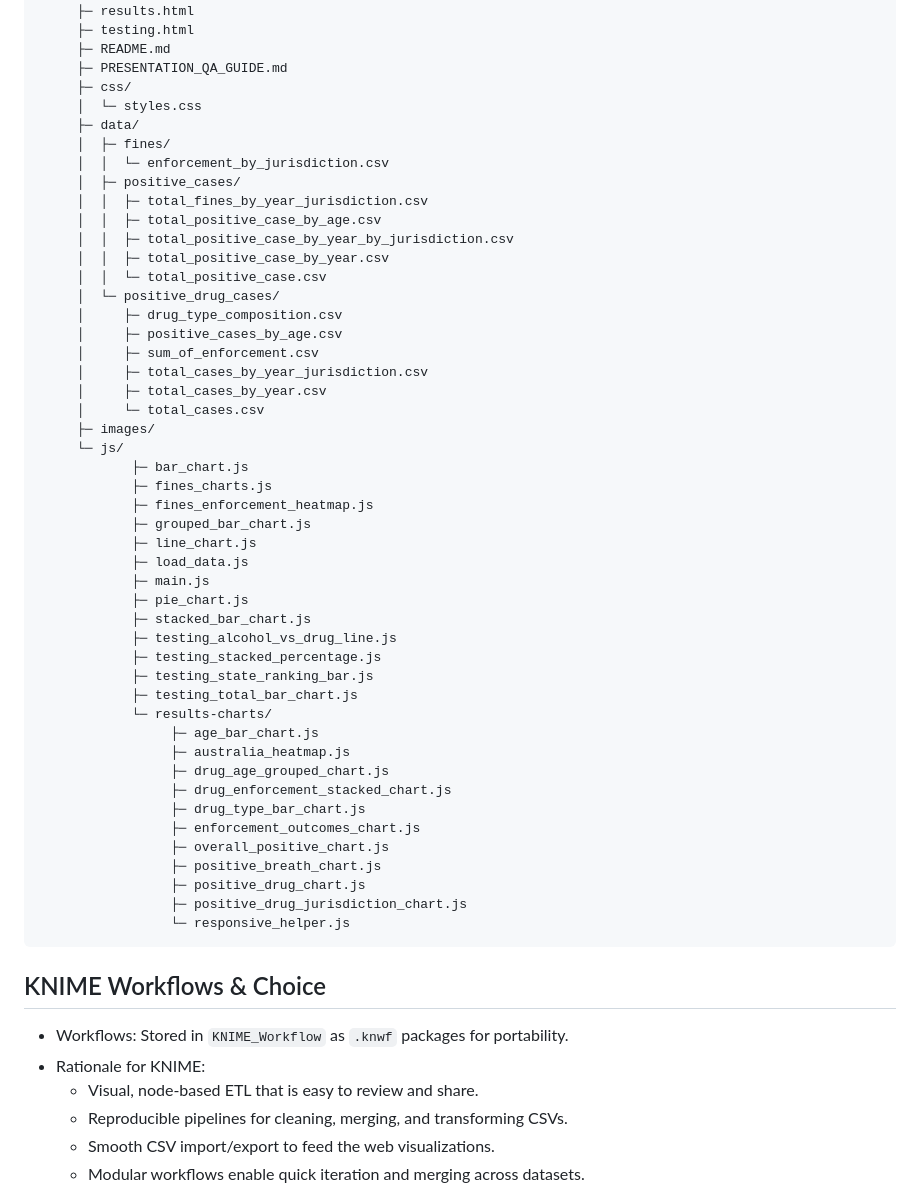
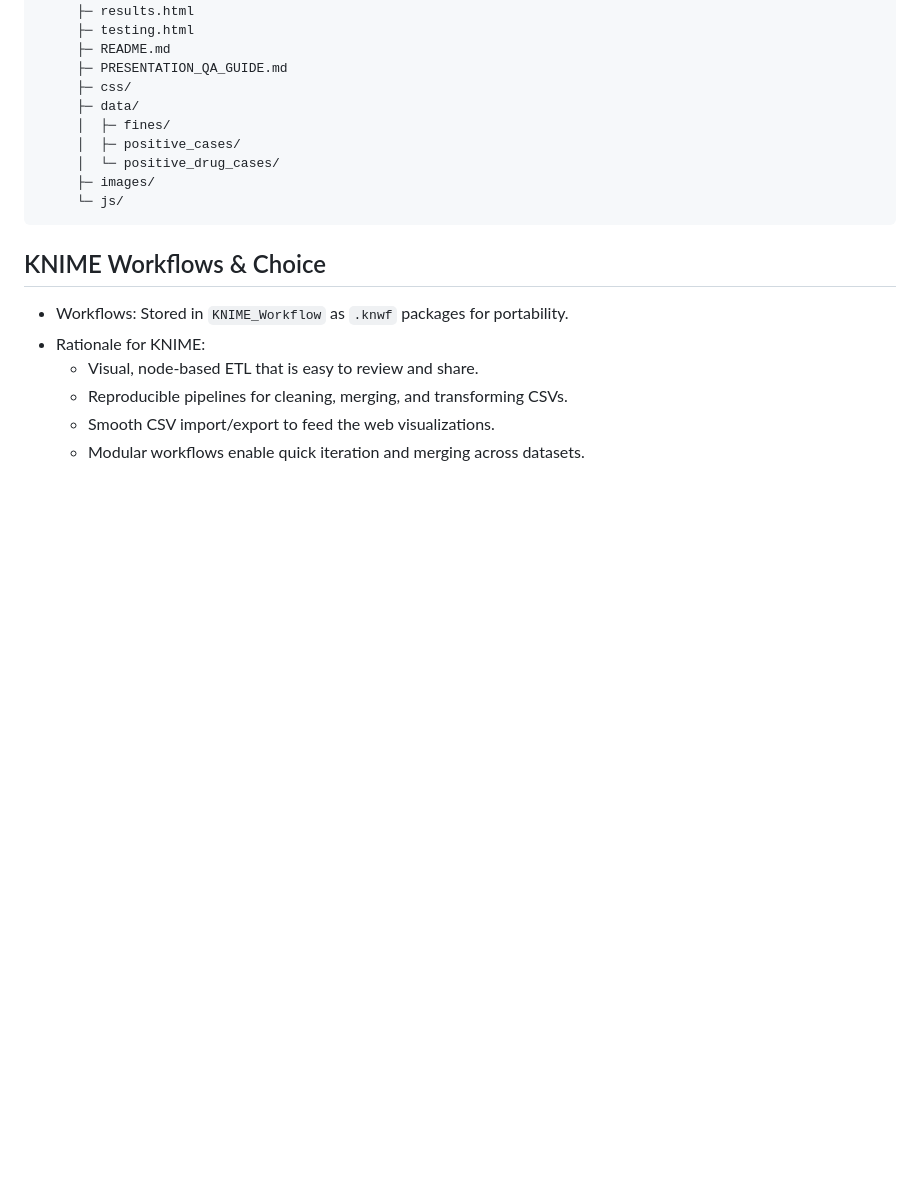
Before and after one commit to TamTonyTong/COS30045_Data_Visualisation, a Markdown page: README.md, the part around the change. Drawn GitHub-style; blank space fills up the shorter version.

Commit message:
Refine readme document

````diff
--- a/README.md
+++ b/README.md
@@ -30,50 +30,12 @@ COS30045_Data_Visualisation/
 	 ├─ README.md
 	 ├─ PRESENTATION_QA_GUIDE.md
 	 ├─ css/
-	 │  └─ styles.css
 	 ├─ data/
 	 │  ├─ fines/
-	 │  │  └─ enforcement_by_jurisdiction.csv
 	 │  ├─ positive_cases/
-	 │  │  ├─ total_fines_by_year_jurisdiction.csv
-	 │  │  ├─ total_positive_case_by_age.csv
-	 │  │  ├─ total_positive_case_by_year_by_jurisdiction.csv
-	 │  │  ├─ total_positive_case_by_year.csv
-	 │  │  └─ total_positive_case.csv
 	 │  └─ positive_drug_cases/
-	 │     ├─ drug_type_composition.csv
-	 │     ├─ positive_cases_by_age.csv
-	 │     ├─ sum_of_enforcement.csv
-	 │     ├─ total_cases_by_year_jurisdiction.csv
-	 │     ├─ total_cases_by_year.csv
-	 │     └─ total_cases.csv
 	 ├─ images/
 	 └─ js/
-			├─ bar_chart.js
-			├─ fines_charts.js
-			├─ fines_enforcement_heatmap.js
-			├─ grouped_bar_chart.js
-			├─ line_chart.js
-			├─ load_data.js
-			├─ main.js
-			├─ pie_chart.js
-			├─ stacked_bar_chart.js
-			├─ testing_alcohol_vs_drug_line.js
-			├─ testing_stacked_percentage.js
-			├─ testing_state_ranking_bar.js
-			├─ testing_total_bar_chart.js
-			└─ results-charts/
-				 ├─ age_bar_chart.js
-				 ├─ australia_heatmap.js
-				 ├─ drug_age_grouped_chart.js
-				 ├─ drug_enforcement_stacked_chart.js
-				 ├─ drug_type_bar_chart.js
-				 ├─ enforcement_outcomes_chart.js
-				 ├─ overall_positive_chart.js
-				 ├─ positive_breath_chart.js
-				 ├─ positive_drug_chart.js
-				 ├─ positive_drug_jurisdiction_chart.js
-				 └─ responsive_helper.js
 ```
 
 ## KNIME Workflows & Choice
````
